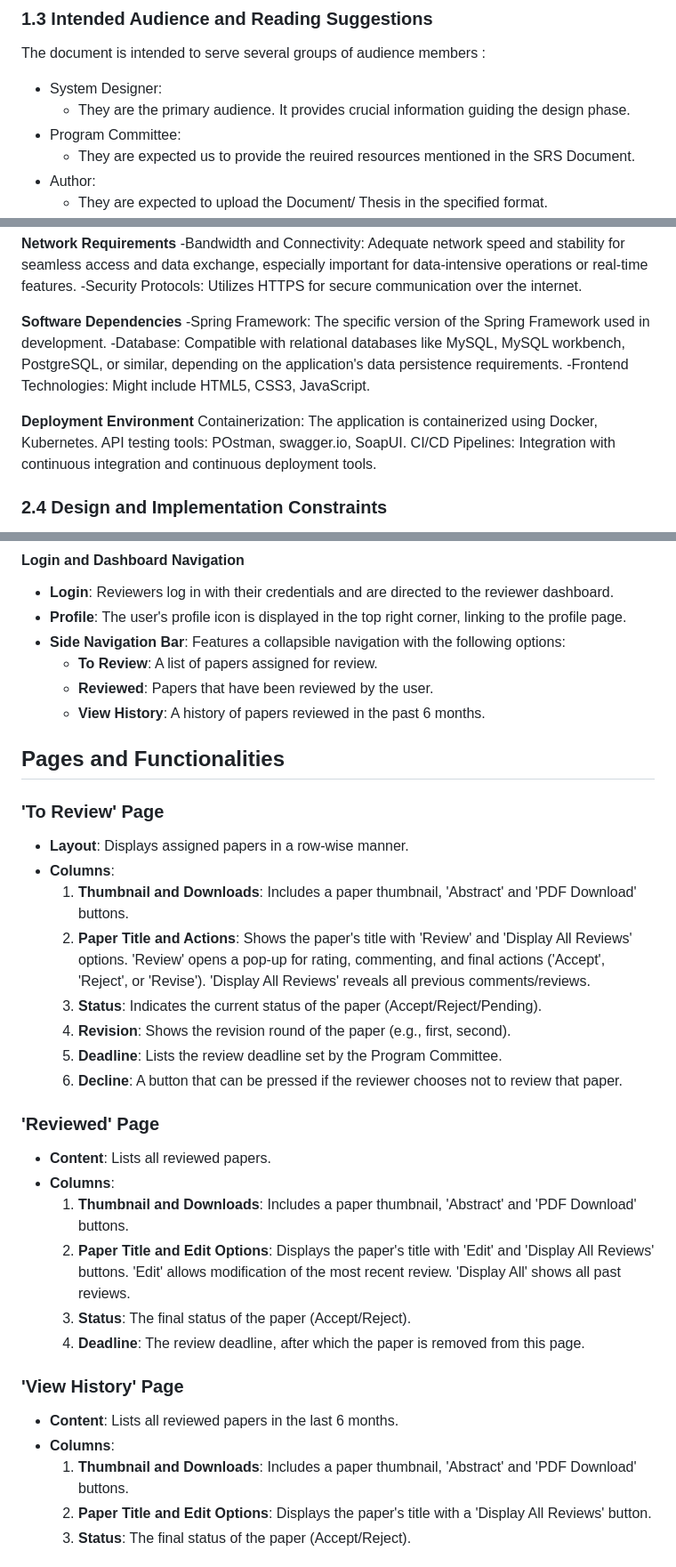
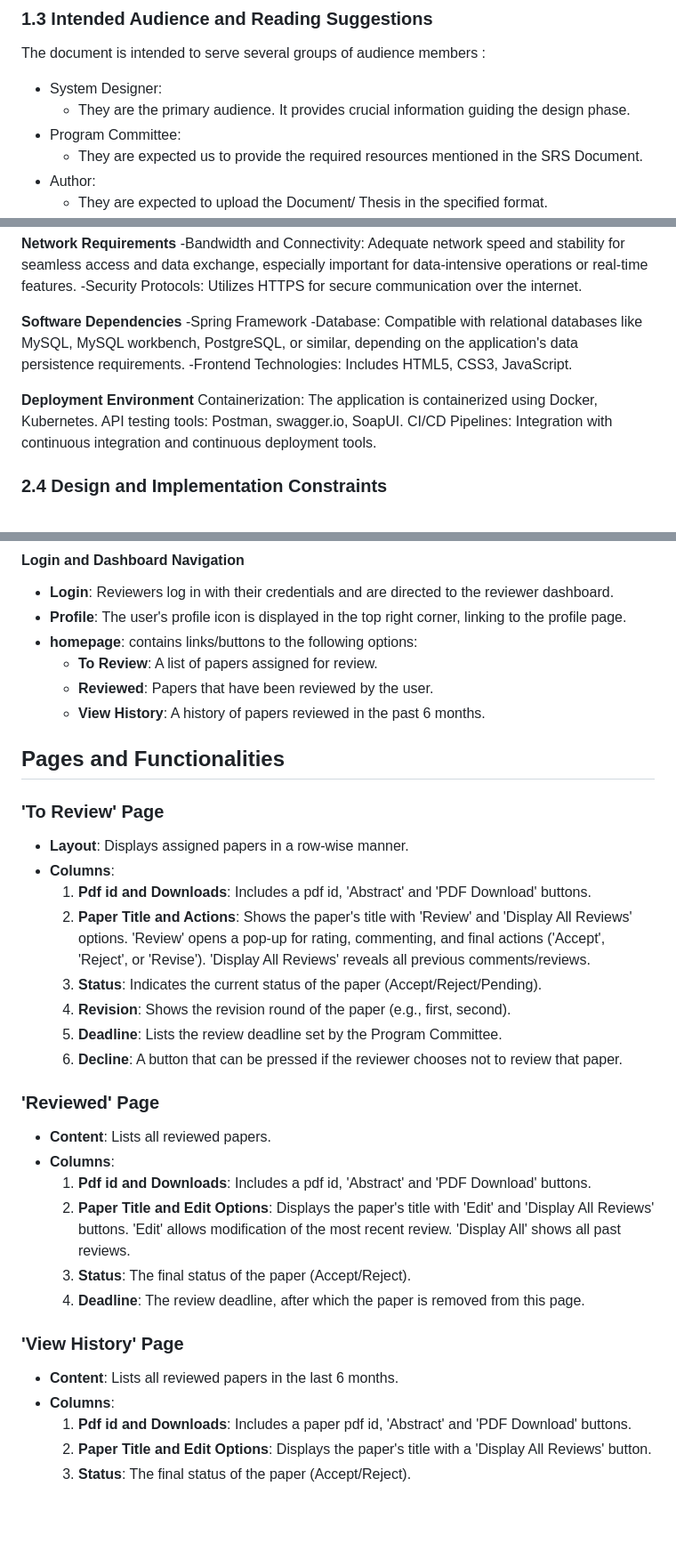
Before and after one commit to vinay-0821/NITCONF, a Markdown page: README.md, 3 parts joined by grey strips. Shown: that part at 89% size. Drawn GitHub-style; blank space fills up the shorter version.

```diff
--- a/README.md
+++ b/README.md
@@ -59,7 +59,7 @@ The document is intended to serve several groups of audience members :
 * System Designer:
     * They are the primary audience. It provides crucial information guiding the design phase.
 * Program Committee:
-    * They are expected us to provide the reuired resources mentioned in the SRS Document.
+    * They are expected us to provide the required resources mentioned in the SRS Document.
 * Author:
     * They are expected to upload the Document/ Thesis in the specified format.
 * Tester:
@@ -134,13 +137,13 @@ The reviewers page in NITCONF will serve as an interface for the reviewers to ma
 -Security Protocols: Utilizes HTTPS for secure communication over the internet.
 
 **Software Dependencies**
--Spring Framework: The specific version of the Spring Framework used in development.
+-Spring Framework
 -Database: Compatible with relational databases like MySQL, MySQL workbench, PostgreSQL, or similar, depending on the application's data persistence requirements.
--Frontend Technologies: Might include HTML5, CSS3, JavaScript.
+-Frontend Technologies: Includes HTML5, CSS3, JavaScript.
 
 **Deployment Environment**
 Containerization: The application is containerized using Docker, Kubernetes.
-API testing tools: POstman, swagger.io, SoapUI.
+API testing tools: Postman, swagger.io, SoapUI.
 CI/CD Pipelines: Integration with continuous integration and continuous deployment tools.
 
 
@@ -158,7 +161,7 @@ CI/CD Pipelines: Integration with continuous integration and continuous deployme
 #### Login and Dashboard Navigation
 - **Login**: Reviewers log in with their credentials and are directed to the reviewer dashboard.
 - **Profile**: The user's profile icon is displayed in the top right corner, linking to the profile page.
-- **Side Navigation Bar**: Features a collapsible navigation with the following options:
+- **homepage**: contains links/buttons to the following options:
   - **To Review**: A list of papers assigned for review.
   - **Reviewed**: Papers that have been reviewed by the user.
   - **View History**: A history of papers reviewed in the past 6 months.
@@ -167,7 +170,7 @@ CI/CD Pipelines: Integration with continuous integration and continuous deployme
 ### 'To Review' Page
 - **Layout**: Displays assigned papers in a row-wise manner.
 - **Columns**:
-  1. **Thumbnail and Downloads**: Includes a paper thumbnail, 'Abstract' and 'PDF Download' buttons.
+  1. **Pdf id and Downloads**: Includes a pdf id, 'Abstract' and 'PDF Download' buttons.
   2. **Paper Title and Actions**: Shows the paper's title with 'Review' and 'Display All Reviews' options. 'Review' opens a pop-up for rating, commenting, and final actions ('Accept', 'Reject', or 'Revise'). 'Display All Reviews' reveals all previous comments/reviews.
   3. **Status**: Indicates the current status of the paper (Accept/Reject/Pending).
   4. **Revision**: Shows the revision round of the paper (e.g., first, second).
@@ -177,7 +180,7 @@ CI/CD Pipelines: Integration with continuous integration and continuous deployme
 ### 'Reviewed' Page
 - **Content**: Lists all reviewed papers.
 - **Columns**:
-  1. **Thumbnail and Downloads**: Includes a paper thumbnail, 'Abstract' and 'PDF Download' buttons.
+  1. **Pdf id and Downloads**: Includes a pdf id, 'Abstract' and 'PDF Download' buttons.
   2. **Paper Title and Edit Options**: Displays the paper's title with 'Edit' and 'Display All Reviews' buttons. 'Edit' allows modification of the most recent review. 'Display All' shows all past reviews.
   3. **Status**: The final status of the paper (Accept/Reject).
   4. **Deadline**: The review deadline, after which the paper is removed from this page.
@@ -185,7 +188,7 @@ CI/CD Pipelines: Integration with continuous integration and continuous deployme
 ### 'View History' Page
 - **Content**: Lists all reviewed papers in the last 6 months.
 - **Columns**:
-  1. **Thumbnail and Downloads**: Includes a paper thumbnail, 'Abstract' and 'PDF Download' buttons.
+  1. **Pdf id and Downloads**: Includes a paper pdf id, 'Abstract' and 'PDF Download' buttons.
   2. **Paper Title and Edit Options**: Displays the paper's title with a 'Display All Reviews' button.
   3. **Status**: The final status of the paper (Accept/Reject).
 
```
Also changed, not shown: other parts of README.md (+4 -1 lines).
